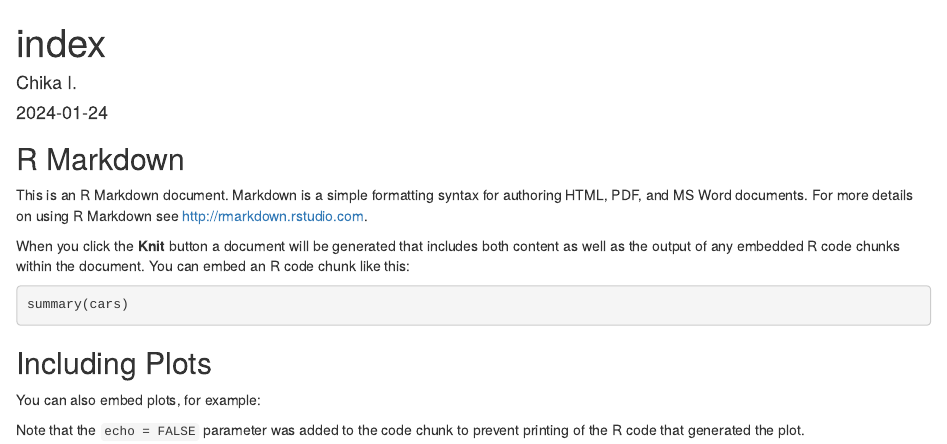
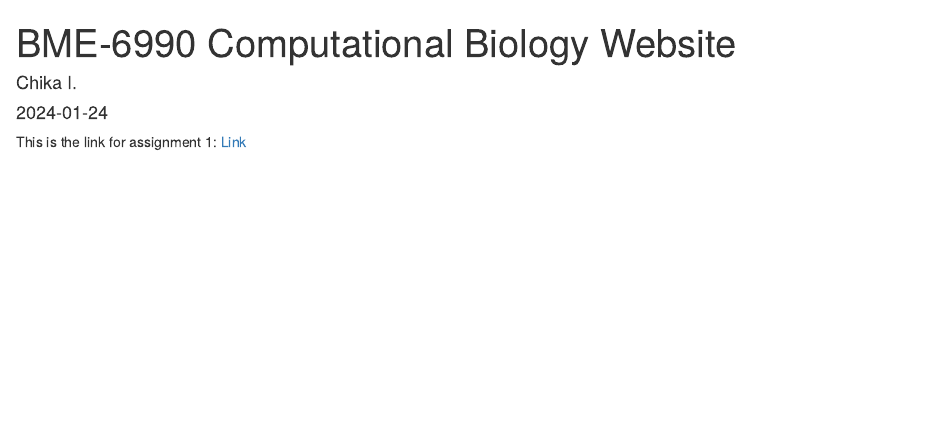
Before and after one commit to cikpechu/ComputationalBiology, an R Markdown document (index.Rmd): the page in a window 1100 px wide, from its top. Rendered offline with R 4.5, knitr and Pandoc, with nearby package versions; the code chunks are not run, so their results and figures are left out.

Commit message:
Moved newpage to index page

````diff
--- a/index.Rmd
+++ b/index.Rmd
@@ -1,5 +1,5 @@
 ---
-title: "index"
+title: "BME-6990 Computational Biology Website"
 author: "Chika I."
 date: "2024-01-24"
 output: html_document
@@ -9,22 +9,4 @@ output: html_document
 knitr::opts_chunk$set(echo = TRUE)
 ```
 
-## R Markdown
-
-This is an R Markdown document. Markdown is a simple formatting syntax for authoring HTML, PDF, and MS Word documents. For more details on using R Markdown see <http://rmarkdown.rstudio.com>.
-
-When you click the **Knit** button a document will be generated that includes both content as well as the output of any embedded R code chunks within the document. You can embed an R code chunk like this:
-
-```{r cars}
-summary(cars)
-```
-
-## Including Plots
-
-You can also embed plots, for example:
-
-```{r pressure, echo=FALSE}
-plot(pressure)
-```
-
-Note that the `echo = FALSE` parameter was added to the code chunk to prevent printing of the R code that generated the plot.
+This is the link for assignment 1: [Link](newpage.html)
````
Also changed, not shown: index.html.
